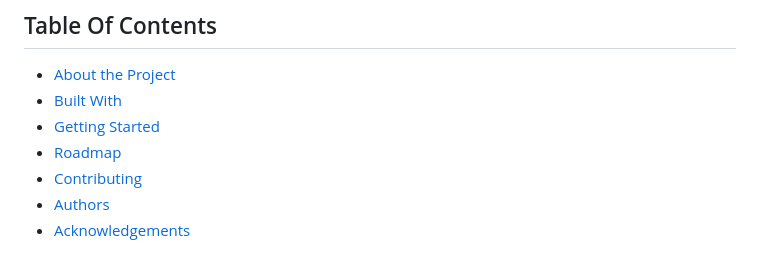
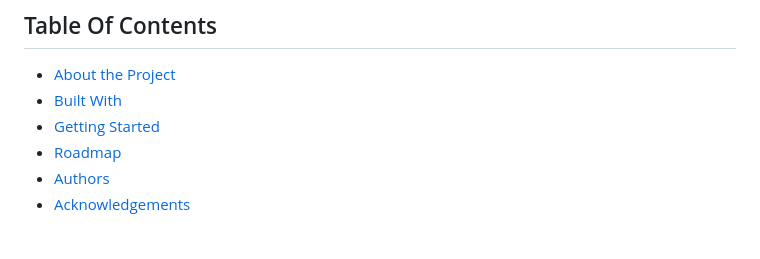
Before and after one commit to Monk-Codes/BigTour, a Markdown page: README.md, the part around the change printed below. GitHub-like rendering.

```diff
--- a/README.md
+++ b/README.md
@@ -32,7 +32,6 @@
 * [Built With](#built-with)
 * [Getting Started](#getting-started)
 * [Roadmap](#roadmap)
-* [Contributing](#contributing)
 * [Authors](#authors)
 * [Acknowledgements](#acknowledgements)
 
```
Also changed, not shown: other parts of README.md (+2 -3 lines).
